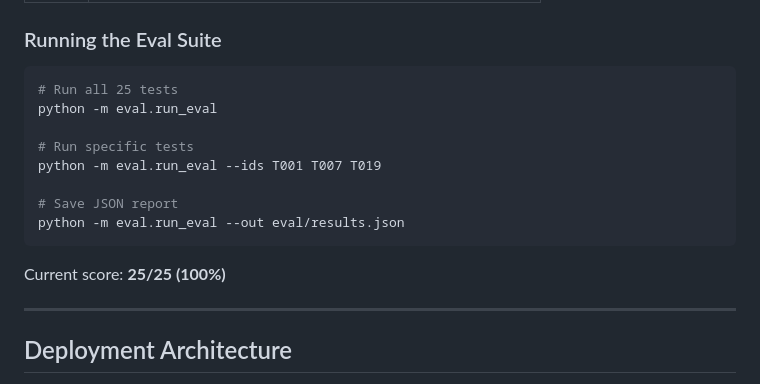
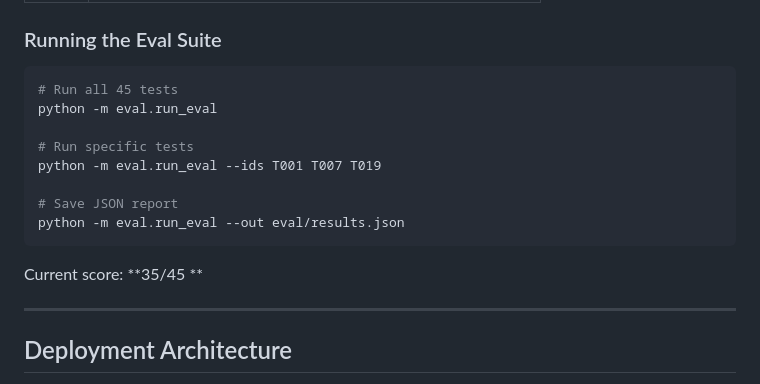
Before and after one commit to nayakmallikaai/portfolio_agenticAI, a Markdown page: README.md, the part around the change. Rendered like a GitHub page.

Commit message:
Update test count and score in README
Updated the number of tests and the current score in the README.

````diff
--- a/README.md
+++ b/README.md
@@ -342,7 +342,7 @@ Returns current holdings with live prices, P&L per position, and total portfolio
 ### Running the Eval Suite
 
 ```bash
-# Run all 25 tests
+# Run all 45 tests
 python -m eval.run_eval
 
 # Run specific tests
@@ -352,7 +352,7 @@ python -m eval.run_eval --ids T001 T007 T019
 python -m eval.run_eval --out eval/results.json
 ```
 
-Current score: **25/25 (100%)**
+Current score: **35/45 **
 
 ---
 
````
